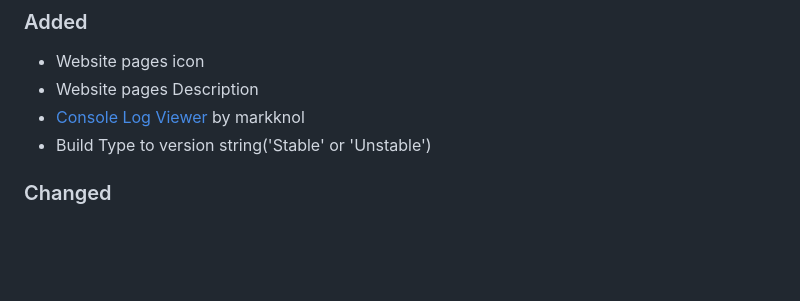
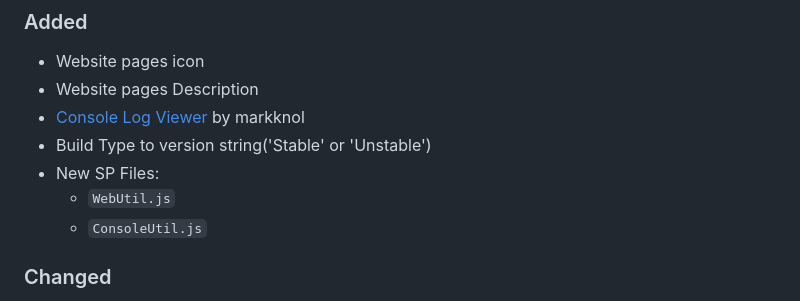
Before and after one commit to DragginGroup/Site, a Markdown page: CHANGELOG.md, the part around the change. Drawn GitHub-style; blank space fills up the shorter version.

```diff
--- a/CHANGELOG.md
+++ b/CHANGELOG.md
@@ -7,6 +7,9 @@
 - Website pages Description
 - [Console Log Viewer](https://github.com/markknol/console-log-viewer/tree/master) by markknol
 - Build Type to version string('Stable' or 'Unstable')
+- New SP Files:
+  - `WebUtil.js`
+  - `ConsoleUtil.js`
 ### Changed
 - Almost Every single '/Blog/Path/Silly/Thing/Asset.ext' to be how Vscode automates it cause i fricken can lol! Optimized my friend!
 - Removed and Redid all Javascript files
```
